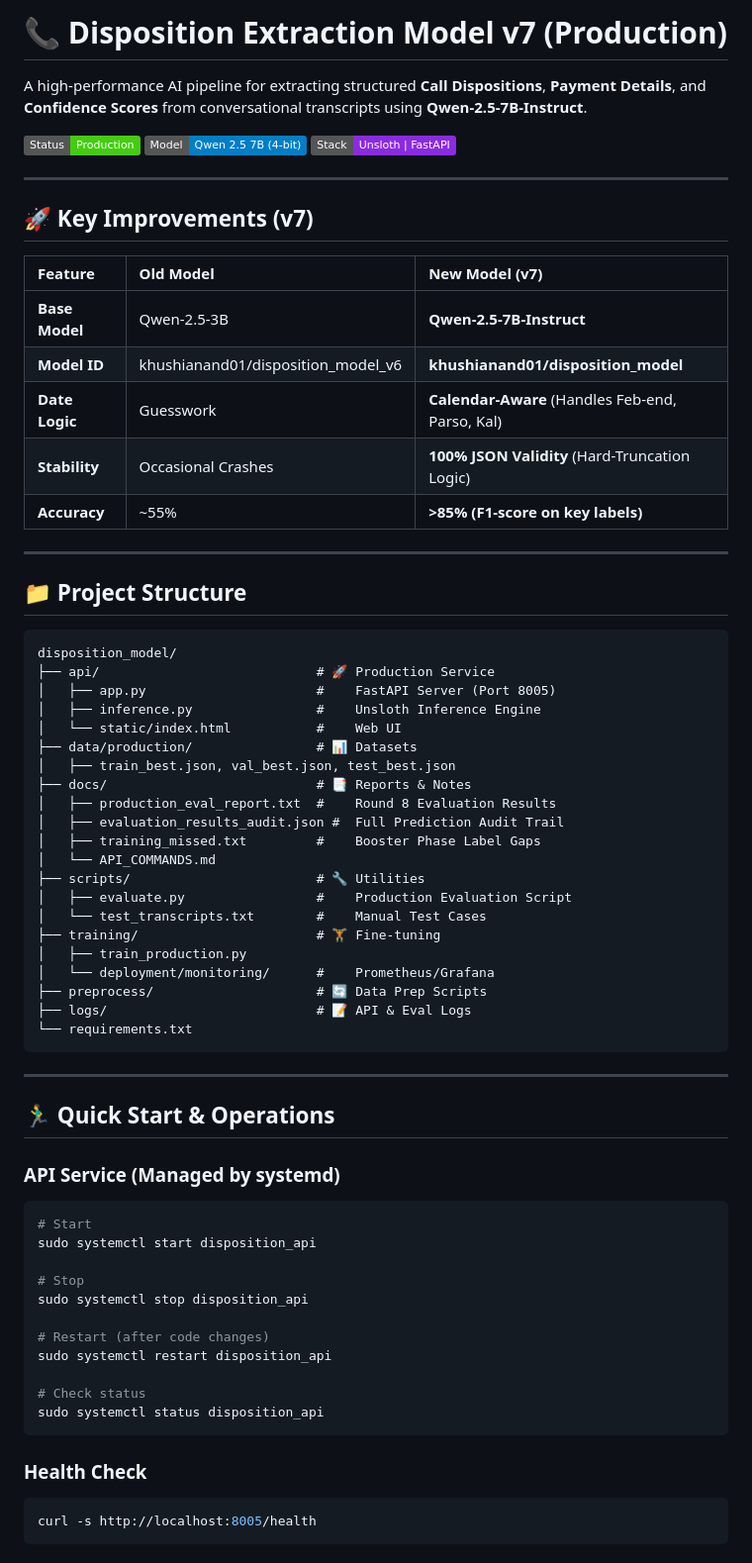
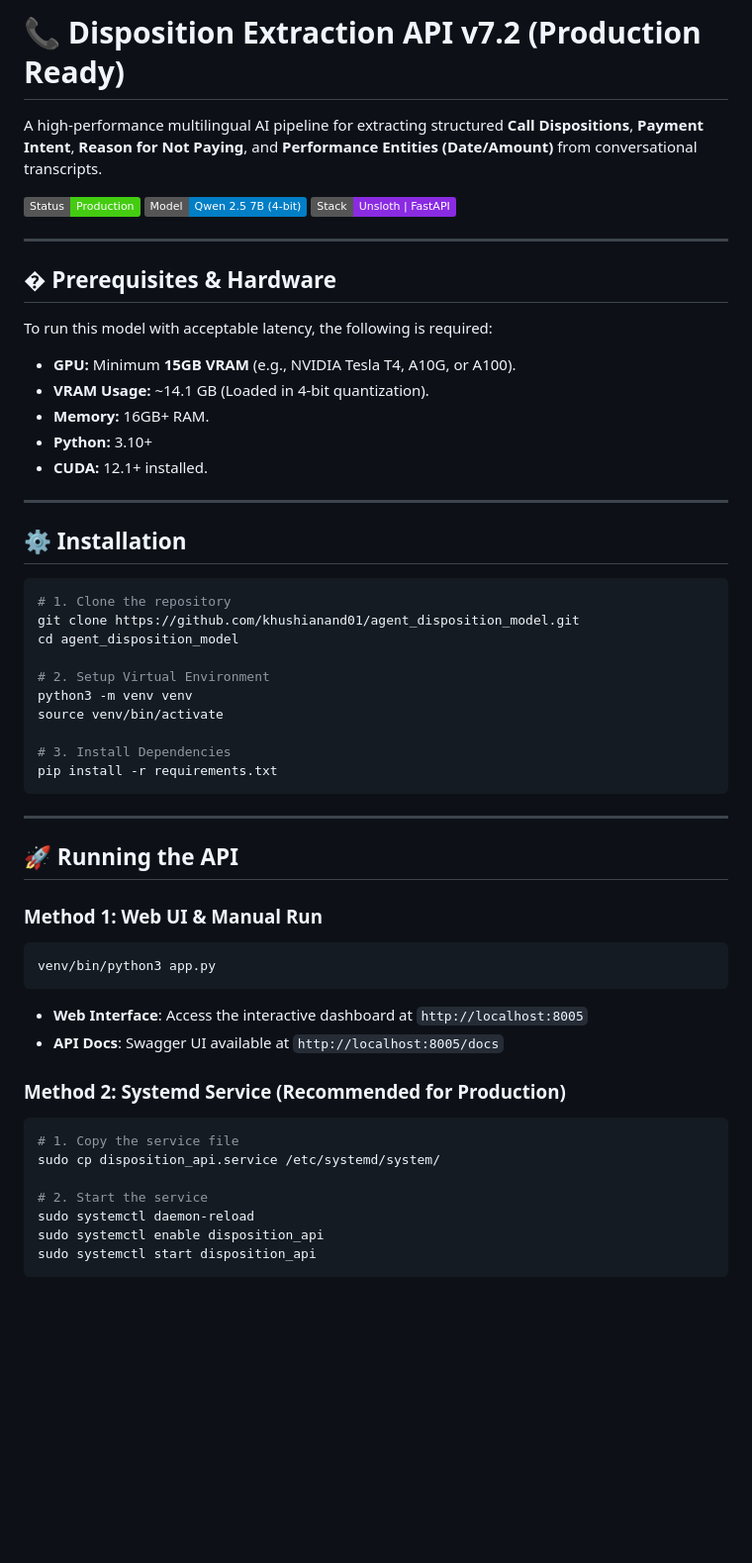
Before and after one commit to khushianand308/disposition_websockets, a Markdown page: README.md, the part around one of its changes. Shown at 99% size. Drawn GitHub-style; badges without logos; blank space fills up the shorter version.

Commit message:
docs: finalized production readme with benchmarks and setup

````diff
--- a/README.md
+++ b/README.md
@@ -1,6 +1,6 @@
-# 📞 Disposition Extraction Model v7 (Production)
+# 📞 Disposition Extraction API v7.2 (Production Ready)
 
-A high-performance AI pipeline for extracting structured **Call Dispositions**, **Payment Details**, and **Confidence Scores** from conversational transcripts using **Qwen-2.5-7B-Instruct**.
+A high-performance multilingual AI pipeline for extracting structured **Call Dispositions**, **Payment Intent**, **Reason for Not Paying**, and **Performance Entities (Date/Amount)** from conversational transcripts.
 
 ![Status](https://img.shields.io/badge/Status-Production-success)
 ![Model](https://img.shields.io/badge/Model-Qwen%202.5%207B%20(4--bit)-blue)
@@ -8,64 +8,49 @@ A high-performance AI pipeline for extracting structured **Call Dispositions**,
 
 ---
 
-## 🚀 Key Improvements (v7)
-| Feature | Old Model | **New Model (v7)** |
-| :--- | :--- | :--- |
-| **Base Model** | Qwen-2.5-3B | **Qwen-2.5-7B-Instruct** |
-| **Model ID** | khushianand01/disposition_model_v6 | **khushianand01/disposition_model** |
-| **Date Logic** | Guesswork | **Calendar-Aware** (Handles Feb-end, Parso, Kal) |
-| **Stability** | Occasional Crashes | **100% JSON Validity** (Hard-Truncation Logic) |
-| **Accuracy** | ~55% | **>85% (F1-score on key labels)** |
+## �️ Prerequisites & Hardware
+To run this model with acceptable latency, the following is required:
+
+*   **GPU:** Minimum **15GB VRAM** (e.g., NVIDIA Tesla T4, A10G, or A100).
+*   **VRAM Usage:** ~14.1 GB (Loaded in 4-bit quantization).
+*   **Memory:** 16GB+ RAM.
+*   **Python:** 3.10+
+*   **CUDA:** 12.1+ installed.
 
 ---
 
-## 📁 Project Structure
+## ⚙️ Installation
 
-```
-disposition_model/
-├── api/                            # 🚀 Production Service
-│   ├── app.py                      #    FastAPI Server (Port 8005)
-│   ├── inference.py                #    Unsloth Inference Engine
-│   └── static/index.html           #    Web UI
-├── data/production/                # 📊 Datasets
-│   ├── train_best.json, val_best.json, test_best.json
-├── docs/                           # 📑 Reports & Notes
-│   ├── production_eval_report.txt  #    Round 8 Evaluation Results
-│   ├── evaluation_results_audit.json #  Full Prediction Audit Trail
-│   ├── training_missed.txt         #    Booster Phase Label Gaps
-│   └── API_COMMANDS.md
-├── scripts/                        # 🔧 Utilities
-│   ├── evaluate.py                 #    Production Evaluation Script
-│   └── test_transcripts.txt        #    Manual Test Cases
-├── training/                       # 🏋️ Fine-tuning
-│   ├── train_production.py
-│   └── deployment/monitoring/      #    Prometheus/Grafana
-├── preprocess/                     # 🔄 Data Prep Scripts
-├── logs/                           # 📝 API & Eval Logs
-└── requirements.txt
+```bash
+# 1. Clone the repository
+git clone https://github.com/khushianand01/agent_disposition_model.git
+cd agent_disposition_model
+
+# 2. Setup Virtual Environment
+python3 -m venv venv
+source venv/bin/activate
+
+# 3. Install Dependencies
+pip install -r requirements.txt
 ```
 
 ---
 
-## 🏃‍♂️ Quick Start & Operations
+## 🚀 Running the API
 
-### API Service (Managed by systemd)
+### Method 1: Web UI & Manual Run
 ```bash
-# Start
+venv/bin/python3 app.py
+```
+*   **Web Interface**: Access the interactive dashboard at `http://localhost:8005`
+*   **API Docs**: Swagger UI available at `http://localhost:8005/docs`
+
+### Method 2: Systemd Service (Recommended for Production)
+```bash
+# 1. Copy the service file
+sudo cp disposition_api.service /etc/systemd/system/
+
+# 2. Start the service
+sudo systemctl daemon-reload
+sudo systemctl enable disposition_api
 sudo systemctl start disposition_api
-
-# Stop
-sudo systemctl stop disposition_api
-
-# Restart (after code changes)
-sudo systemctl restart disposition_api
-
-# Check status
-sudo systemctl status disposition_api
-```
-
-### Health Check
-```bash
-curl -s http://localhost:8005/health
-```
-
````
Also changed, not shown: other parts of README.md (+40 -36 lines).
